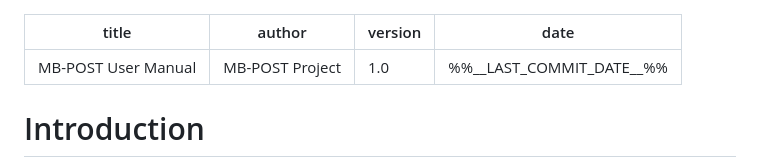
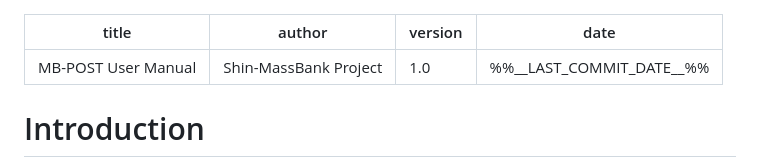
Before and after one commit to mb-post/docs, a Markdown page: manual/manual_en.md, the part around the change. GitHub-like rendering.

Commit message:
Update author information

```diff
--- a/manual/manual_en.md
+++ b/manual/manual_en.md
@@ -1,6 +1,6 @@
 ---
 title: "MB-POST User Manual"
-author: "MB-POST Project"
+author: "Shin-MassBank Project"
 version: "1.0"
 date: "%%__LAST_COMMIT_DATE__%%"
 ---
```
Also changed, not shown: manual/manual_ja.md (+1 -1 lines).
